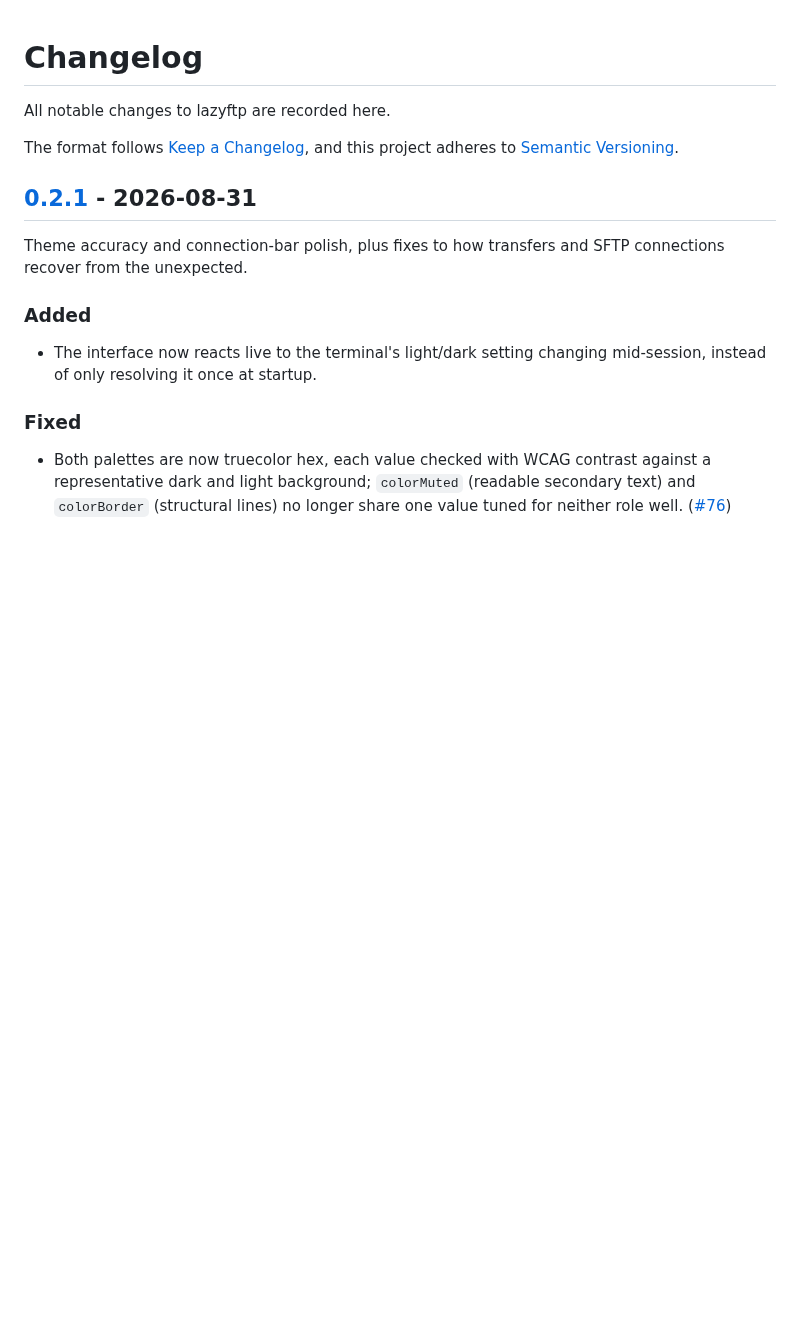
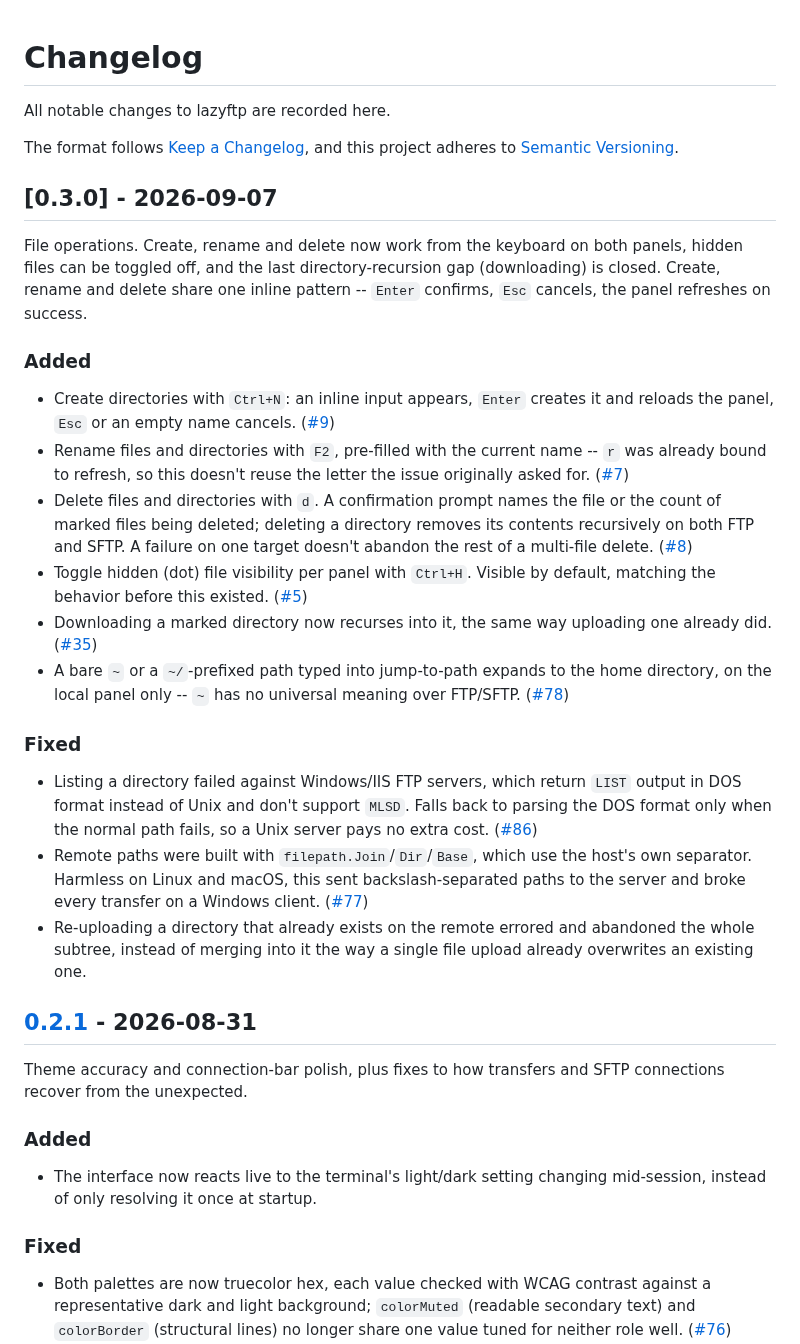
Before and after one commit to MawCeron/lazyftp, a Markdown page: CHANGELOG.md, the part around the change. GitHub-like rendering; blank space fills up the shorter version.

```diff
--- a/CHANGELOG.md
+++ b/CHANGELOG.md
@@ -4,6 +4,45 @@ All notable changes to lazyftp are recorded here.
 
 The format follows [Keep a Changelog](https://keepachangelog.com/en/1.1.0/), and this project
 adheres to [Semantic Versioning](https://semver.org/spec/v2.0.0.html).
+
+## [0.3.0] - 2026-09-07
+
+File operations. Create, rename and delete now work from the keyboard on both panels, hidden
+files can be toggled off, and the last directory-recursion gap (downloading) is closed. Create,
+rename and delete share one inline pattern -- `Enter` confirms, `Esc` cancels, the panel
+refreshes on success.
+
+### Added
+
+- Create directories with `Ctrl+N`: an inline input appears, `Enter` creates it and reloads the
+  panel, `Esc` or an empty name cancels. ([#9](https://github.com/MawCeron/lazyftp/issues/9))
+- Rename files and directories with `F2`, pre-filled with the current name -- `r` was already
+  bound to refresh, so this doesn't reuse the letter the issue originally asked for.
+  ([#7](https://github.com/MawCeron/lazyftp/issues/7))
+- Delete files and directories with `d`. A confirmation prompt names the file or the count of
+  marked files being deleted; deleting a directory removes its contents recursively on both FTP
+  and SFTP. A failure on one target doesn't abandon the rest of a multi-file delete.
+  ([#8](https://github.com/MawCeron/lazyftp/issues/8))
+- Toggle hidden (dot) file visibility per panel with `Ctrl+H`. Visible by default, matching the
+  behavior before this existed. ([#5](https://github.com/MawCeron/lazyftp/issues/5))
+- Downloading a marked directory now recurses into it, the same way uploading one already did.
+  ([#35](https://github.com/MawCeron/lazyftp/issues/35))
+- A bare `~` or a `~/`-prefixed path typed into jump-to-path expands to the home directory, on
+  the local panel only -- `~` has no universal meaning over FTP/SFTP.
+  ([#78](https://github.com/MawCeron/lazyftp/issues/78))
+
+### Fixed
+
+- Listing a directory failed against Windows/IIS FTP servers, which return `LIST` output in DOS
+  format instead of Unix and don't support `MLSD`. Falls back to parsing the DOS format only when
+  the normal path fails, so a Unix server pays no extra cost.
+  ([#86](https://github.com/MawCeron/lazyftp/issues/86))
+- Remote paths were built with `filepath.Join`/`Dir`/`Base`, which use the host's own separator.
+  Harmless on Linux and macOS, this sent backslash-separated paths to the server and broke every
+  transfer on a Windows client. ([#77](https://github.com/MawCeron/lazyftp/issues/77))
+- Re-uploading a directory that already exists on the remote errored and abandoned the whole
+  subtree, instead of merging into it the way a single file upload already overwrites an existing
+  one.
 
 ## [0.2.1] - 2026-08-31
 
```
Also changed, not shown: README.md (+8 -1 lines), docs/architecture.md (+10 -24 lines).
